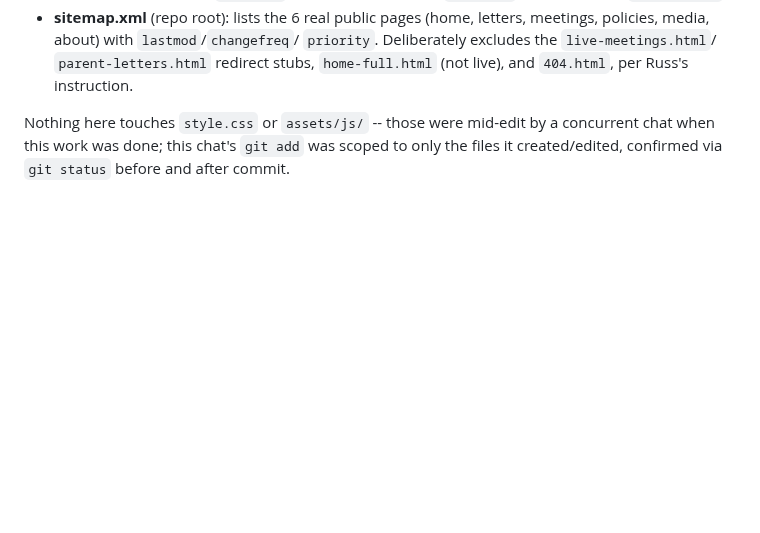
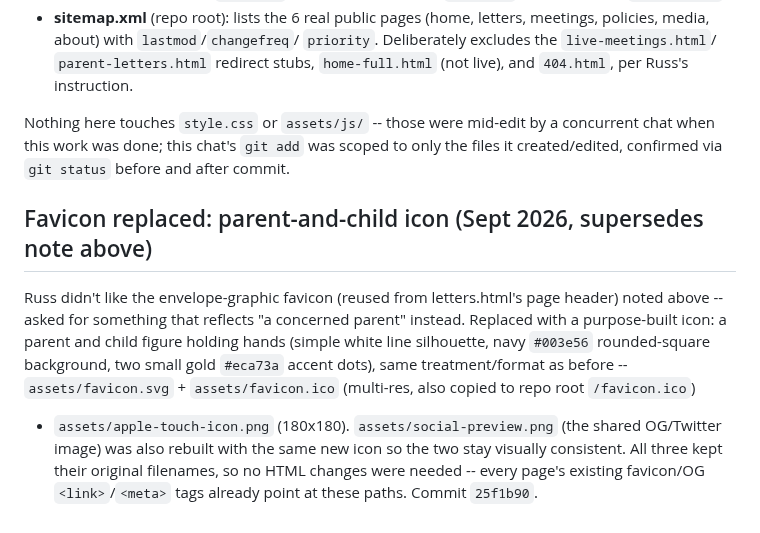
Before and after one commit to NolanStaark/saving-vista-school, a Markdown page: .notes/PROJECT_NOTES.md, the part around the change. GitHub-like rendering; blank space fills up the shorter version.

Commit message:
Update project notes: favicon replaced with parent-and-child icon
Co-Authored-By: Claude Sonnet 5 <noreply@anthropic.com>
Claude-Session: https://claude.ai/code/session_01DobmLF2HTwL6t7AuVw4sb4

```diff
--- a/.notes/PROJECT_NOTES.md
+++ b/.notes/PROJECT_NOTES.md
@@ -487,3 +487,19 @@ Nothing here touches `style.css` or `assets/js/` -- those were mid-edit
 by a concurrent chat when this work was done; this chat's `git add` was
 scoped to only the files it created/edited, confirmed via `git status`
 before and after commit.
+
+## Favicon replaced: parent-and-child icon (Sept 2026, supersedes note above)
+
+Russ didn't like the envelope-graphic favicon (reused from letters.html's
+page header) noted above -- asked for something that reflects "a
+concerned parent" instead. Replaced with a purpose-built icon: a parent
+and child figure holding hands (simple white line silhouette, navy
+`#003e56` rounded-square background, two small gold `#eca73a` accent
+dots), same treatment/format as before -- `assets/favicon.svg` +
+`assets/favicon.ico` (multi-res, also copied to repo root `/favicon.ico`)
++ `assets/apple-touch-icon.png` (180x180). `assets/social-preview.png`
+(the shared OG/Twitter image) was also rebuilt with the same new icon so
+the two stay visually consistent. All three kept their original
+filenames, so no HTML changes were needed -- every page's existing
+favicon/OG `<link>`/`<meta>` tags already point at these paths. Commit
+`25f1b90`.
```
